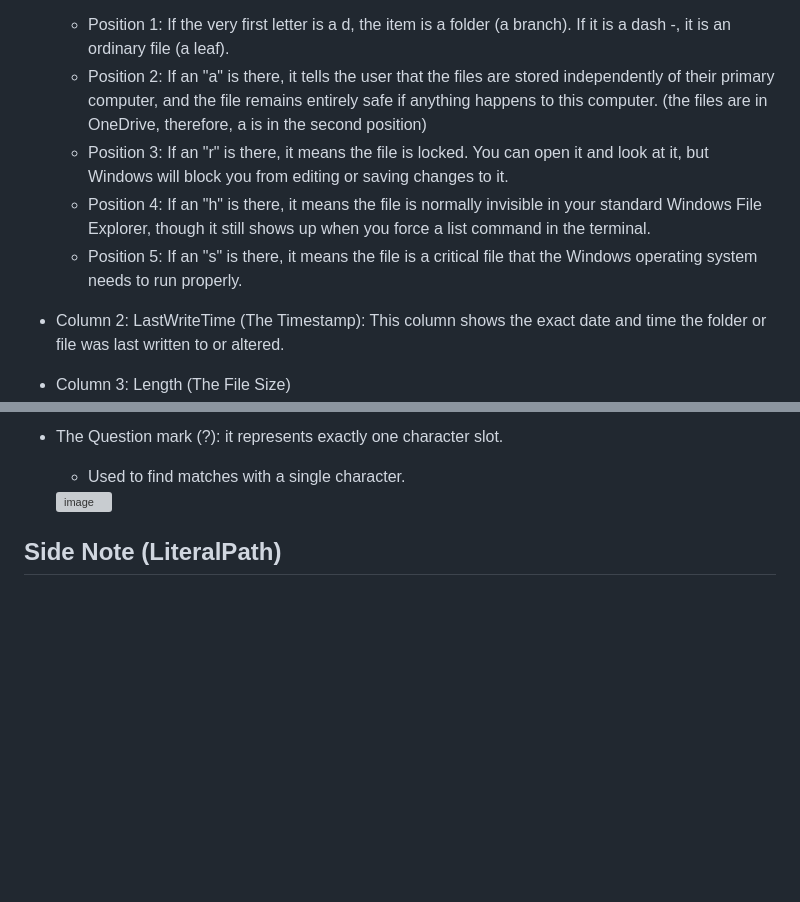
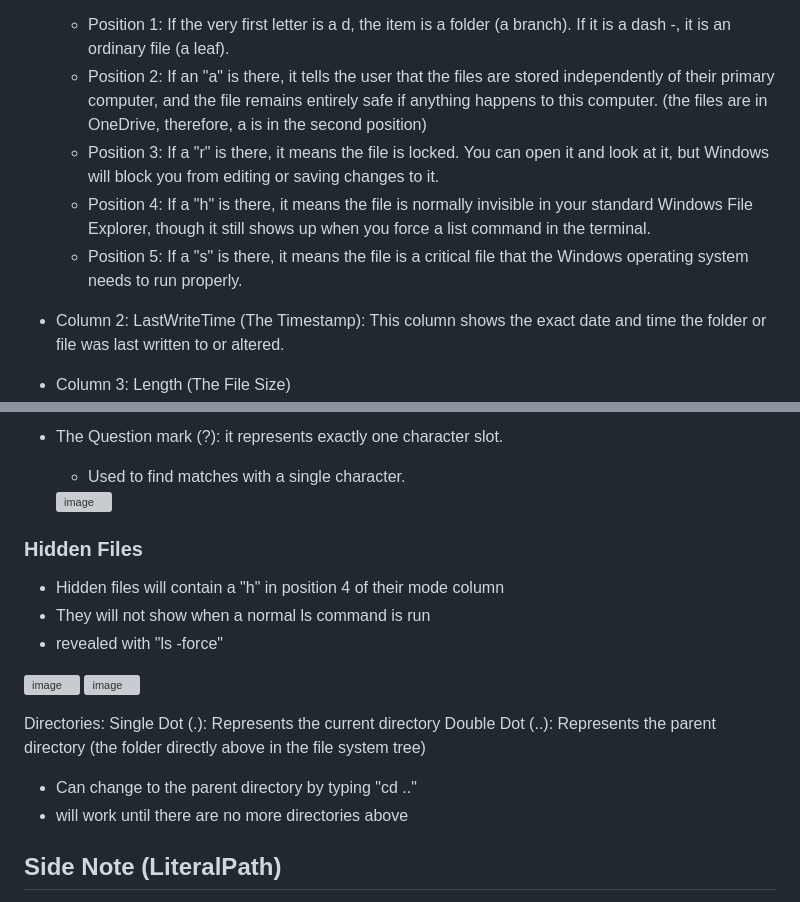
Before and after one commit to GitYubTub/medical-ai-prep, a Markdown page: Machine Learning Courses/Introduction to Unix and Linux Fundamentals/Files and Directories.md, 2 parts joined by grey strips. Drawn GitHub-style; blank space fills up the shorter version; grey boxes are pictures that could not be loaded.

```diff
--- a/Machine Learning Courses/Introduction to Unix and Linux Fundamentals/Files and Directories.md
+++ b/Machine Learning Courses/Introduction to Unix and Linux Fundamentals/Files and Directories.md
@@ -27,9 +27,9 @@ From the image above, this is what each column means:
 - Column 1: Mode (The File Attributes)
   - Position 1: If the very first letter is a d, the item is a folder (a branch). If it is a dash -, it is an ordinary file (a leaf).
   - Position 2: If an "a" is there, it tells the user that the files are stored independently of their primary computer, and the file remains entirely safe if anything happens to this computer. (the files are in OneDrive, therefore, a is in the second position)
-  - Position 3: If an "r" is there, it means the file is locked. You can open it and look at it, but Windows will block you from editing or saving changes to it.
-  - Position 4: If an "h" is there, it means the file is normally invisible in your standard Windows File Explorer, though it still shows up when you force a list command in the terminal.
-  - Position 5: If an "s" is there, it means the file is a critical file that the Windows operating system needs to run properly.
+  - Position 3: If a "r" is there, it means the file is locked. You can open it and look at it, but Windows will block you from editing or saving changes to it.
+  - Position 4: If a "h" is there, it means the file is normally invisible in your standard Windows File Explorer, though it still shows up when you force a list command in the terminal.
+  - Position 5: If a "s" is there, it means the file is a critical file that the Windows operating system needs to run properly.
 
 - Column 2: LastWriteTime (The Timestamp): This column shows the exact date and time the folder or file was last written to or altered.
 
@@ -59,6 +59,20 @@ The two most common are the Asterisk (*) and the Question Mark (?).
   - Used to find matches with a single character.
   <img width="674" height="430" alt="image" src="https://github.com/user-attachments/assets/1e456496-2f0a-4896-bb4b-022d95f1d373" />
 
+### Hidden Files
+- Hidden files will contain a "h" in position 4 of their mode column
+- They will not show when a normal ls command is run
+- revealed with "ls -force"
+
+<img width="500" height="250" alt="image" src="https://github.com/user-attachments/assets/d5f34051-9607-4be4-a965-4e188fe45071" /> <img width="500" height="250" alt="image" src="https://github.com/user-attachments/assets/81164024-b808-43b0-a046-d482fba44f20" />
+
+
+
+Directories:
+Single Dot (.): Represents the current directory
+Double Dot (..): Represents the parent directory (the folder directly above in the file system tree)
+- Can change to the parent directory by typing "cd .."
+- will work until there are no more directories above
 
 ## Side Note (LiteralPath)
 LiteralPath specifies the exact location of a file or folder.
```
